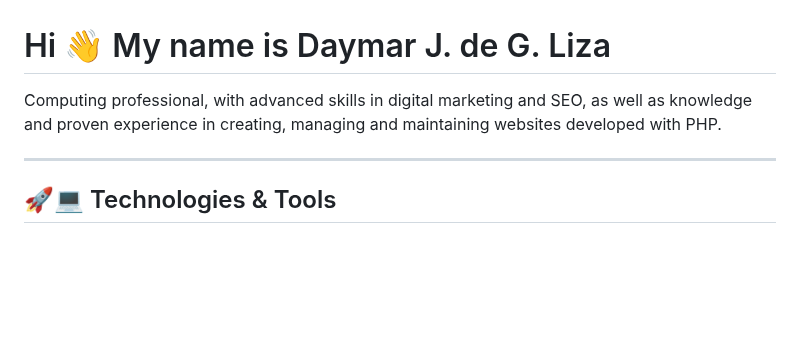
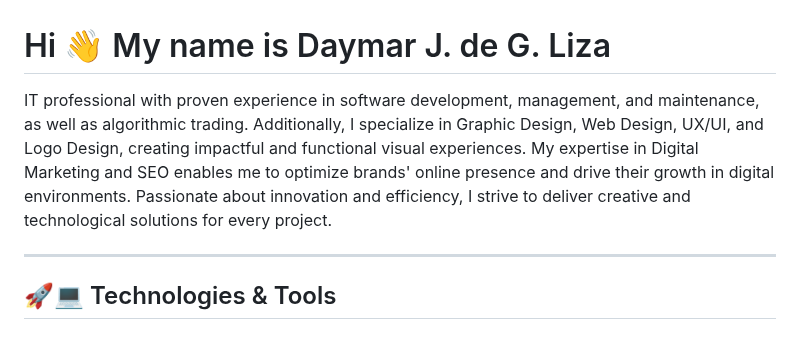
Before and after one commit to sseleman95/sseleman95, a Markdown page: README.md, the part around the change. Rendered like a GitHub page; blank space fills up the shorter version.

Commit message:
Fixed: README.md

```diff
--- a/README.md
+++ b/README.md
@@ -1,7 +1,7 @@
 Hi 👋 My name is Daymar J. de G. Liza
 ===============================
 
-Computing professional, with advanced skills in digital marketing and SEO, as well as knowledge and proven experience in creating, managing and maintaining websites developed with PHP.
+IT professional with proven experience in software development, management, and maintenance, as well as algorithmic trading. Additionally, I specialize in Graphic Design, Web Design, UX/UI, and Logo Design, creating impactful and functional visual experiences. My expertise in Digital Marketing and SEO enables me to optimize brands' online presence and drive their growth in digital environments. Passionate about innovation and efficiency, I strive to deliver creative and technological solutions for every project.
 
 ---------------
 
```
